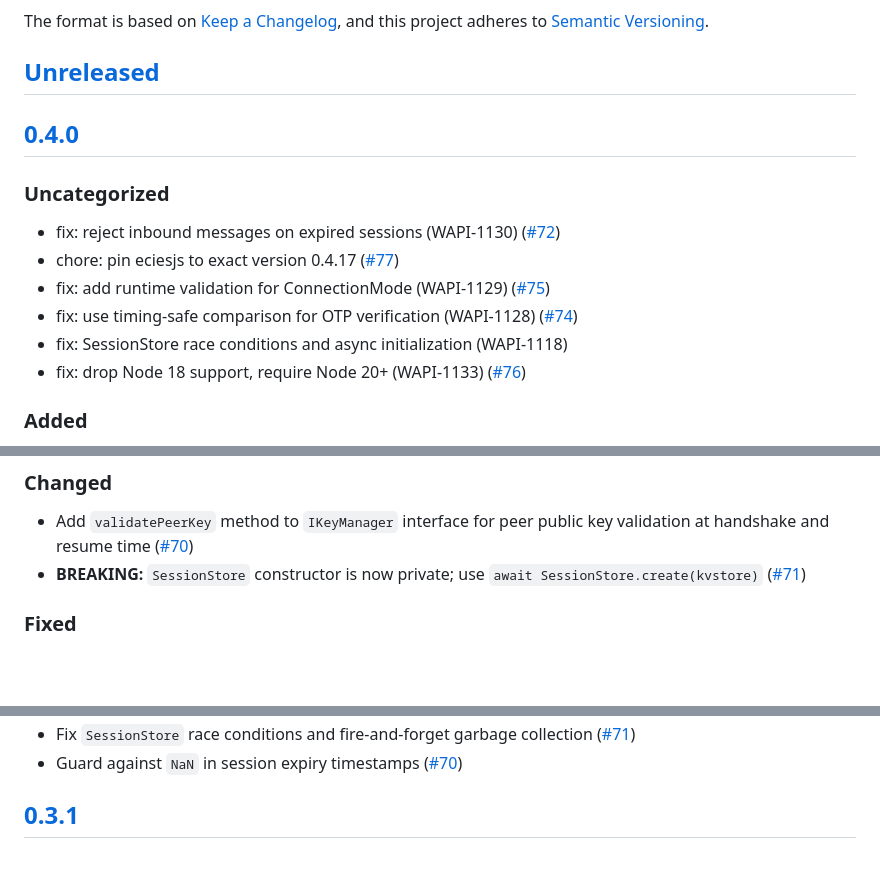
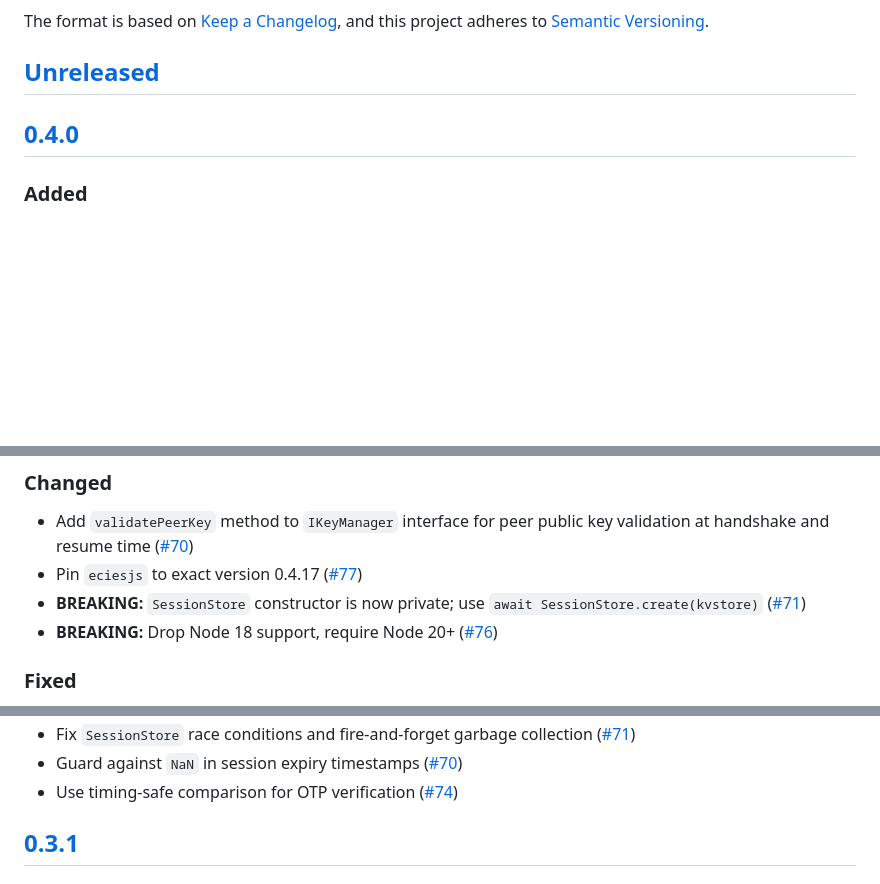
Before and after one commit to MetaMask/mobile-wallet-protocol, a Markdown page: packages/core/CHANGELOG.md, 3 parts joined by grey strips. Rendered like a GitHub page; blank space fills up the shorter version.

```diff
--- a/packages/core/CHANGELOG.md
+++ b/packages/core/CHANGELOG.md
@@ -9,14 +9,5 @@ and this project adheres to [Semantic Versioning](https://semver.org/spec/v2.0.0
 
 ## [0.4.0]
 
-### Uncategorized
-
-- fix: reject inbound messages on expired sessions (WAPI-1130) ([#72](https://github.com/MetaMask/mobile-wallet-protocol/pull/72))
-- chore: pin eciesjs to exact version 0.4.17 ([#77](https://github.com/MetaMask/mobile-wallet-protocol/pull/77))
-- fix: add runtime validation for ConnectionMode (WAPI-1129) ([#75](https://github.com/MetaMask/mobile-wallet-protocol/pull/75))
-- fix: use timing-safe comparison for OTP verification (WAPI-1128) ([#74](https://github.com/MetaMask/mobile-wallet-protocol/pull/74))
-- fix: SessionStore race conditions and async initialization (WAPI-1118)
-- fix: drop Node 18 support, require Node 20+ (WAPI-1133) ([#76](https://github.com/MetaMask/mobile-wallet-protocol/pull/76))
-
 ### Added
 
@@ -25,7 +16,9 @@ and this project adheres to [Semantic Versioning](https://semver.org/spec/v2.0.0
 ### Changed
 
 - Add `validatePeerKey` method to `IKeyManager` interface for peer public key validation at handshake and resume time ([#70](https://github.com/MetaMask/mobile-wallet-protocol/pull/70))
+- Pin `eciesjs` to exact version 0.4.17 ([#77](https://github.com/MetaMask/mobile-wallet-protocol/pull/77))
 - **BREAKING:** `SessionStore` constructor is now private; use `await SessionStore.create(kvstore)` ([#71](https://github.com/MetaMask/mobile-wallet-protocol/pull/71))
+- **BREAKING:** Drop Node 18 support, require Node 20+ ([#76](https://github.com/MetaMask/mobile-wallet-protocol/pull/76))
 
 ### Fixed
 
@@ -33,5 +26,6 @@ and this project adheres to [Semantic Versioning](https://semver.org/spec/v2.0.0
 - Fix `SessionStore` race conditions and fire-and-forget garbage collection ([#71](https://github.com/MetaMask/mobile-wallet-protocol/pull/71))
 - Guard against `NaN` in session expiry timestamps ([#70](https://github.com/MetaMask/mobile-wallet-protocol/pull/70))
+- Use timing-safe comparison for OTP verification ([#74](https://github.com/MetaMask/mobile-wallet-protocol/pull/74))
 
 ## [0.3.1]
 
```
Also changed, not shown: other parts of packages/core/CHANGELOG.md (+2 -2 lines), packages/dapp-client/CHANGELOG.md (+3 -8 lines), packages/wallet-client/CHANGELOG.md (+4 -6 lines).
